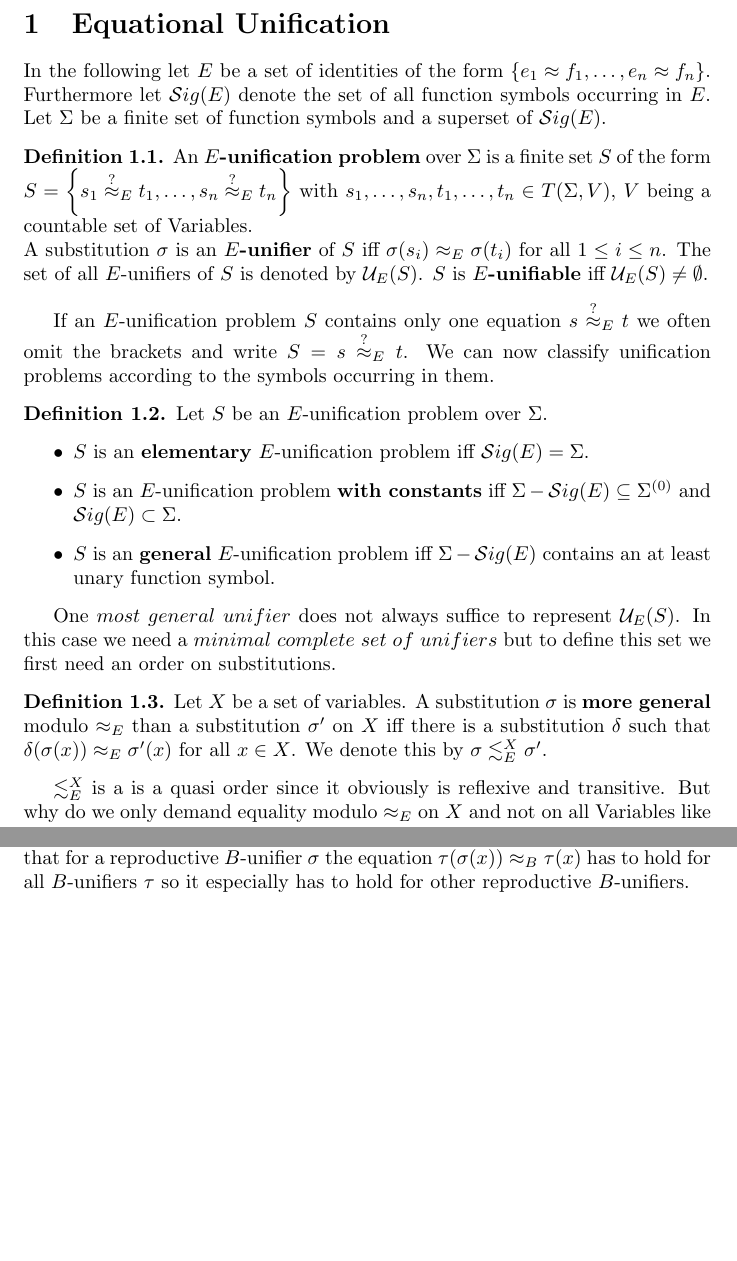
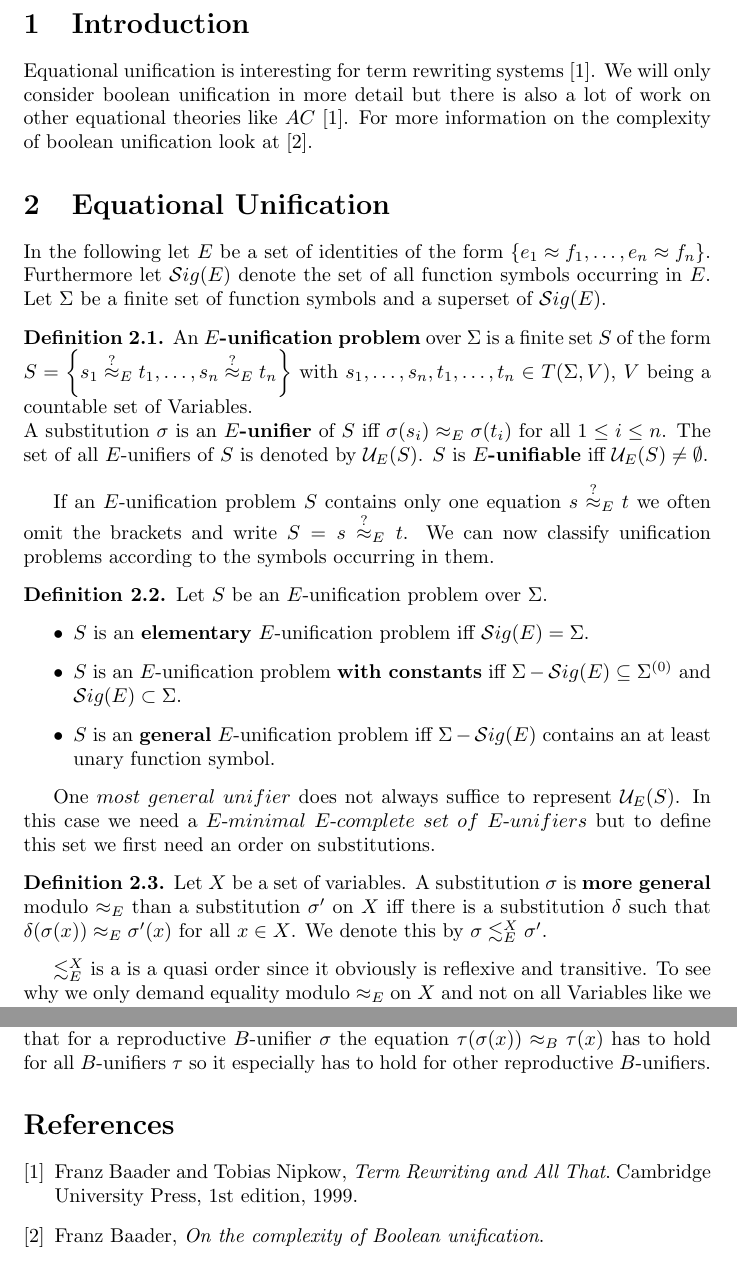
Before and after one commit to Zerwas/Work, a LaTeX document (Hauptseminar TRS/00.BR-Unifiaction.tex, which reads Hauptseminar TRS/02.Equational_Unfication.tex, Hauptseminar TRS/03.Boolean_Rings.tex): two parts of pages 2 and 15 of 15 before the commit and two parts of pages 2 and 16 of 16 after it, joined at a grey line, cut at the place of the change, the shorter picture padded with empty space. Compiled offline with pdfLaTeX.

Commit message:
moved definition of minimal complete sets up, stated with intro

```diff
--- a/Hauptseminar TRS/02.Equational_Unfication.tex
+++ b/Hauptseminar TRS/02.Equational_Unfication.tex
@@ -1,3 +1,5 @@
+\section{Introduction}
+Equational unification is interesting for term rewriting systems \cite{TRS}. We will only consider boolean unification in more detail but there is also a lot of work on other equational theories like $AC$ \cite{TRS}. For more information on the complexity of boolean unification look at \cite{cmplxBU}.
 \section{Equational Unification}
 %TODO intro
 In the following let $E$ be a set of identities of the form $\left\lbrace  e_1\approx f_1,\dots,e_n\approx f_n \right\rbrace$. Furthermore let $\mathcal{S}ig(E)$ denote the set of all function symbols occurring in $E$. Let $\Sigma$ be a finite set of function symbols and a superset of $\mathcal{S}ig(E)$.
@@ -17,14 +19,11 @@ If an $E$-unification problem $S$ contains only one equation $s\approxq_E t$ we
 \end{definition}
 %TODO To see why this classification makes sense lets consider the set
 %...
-One $most\ general\ unifier$ does not always suffice to represent $\mathcal{U}_E(S)$. In this case we need a $minimal\ complete\ set\ of\ unifiers$ but to define this set we first need an order on substitutions.
+One $most\ general\ unifier$ does not always suffice to represent $\mathcal{U}_E(S)$. In this case we need a $E$-$minimal\ E$-$complete\ set\ of\ E$-$unifiers$ but to define this set we first need an order on substitutions.
 \begin{definition}
 	Let $X$ be a set of variables. A substitution $\sigma$ is \textbf{more general} modulo $\approx_E$ than a substitution $\sigma'$ on $X$ iff there is a substitution $\delta$ such that $\delta(\sigma(x))\approx_E\sigma'(x)$ for all $x \in X$. We denote this by $\sigma\moreGeneral\sigma'$.
 \end{definition}
-$\moreGeneral$ is a is a quasi order since it obviously is reflexive and transitive. But why do we only demand equality modulo $\approx_E$ on $X$ and not on all Variables like we did in syntactic unification?
-Note that by the restriction to Variables in $X$ more substitutions are comparable with respect to $\moreGeneral$ since we do not demand equality modulo $\approx_E$ on all Variables. Lets denote the Variables occurring in an $E$-unification problem $S$ by $\mathcal{V}ar(S)$. It is easy to see that if $X=\mathcal{V}ar(S)$, $\sigma$ is an $E$-unifier of $S$ and $\sigma\moreGeneral\sigma'$ then $\sigma'$ is also an $E$-unifier of $S$. This only shows that restriction to $X$ does not do any damage but the reason it is useful is that there are $E$-unification problems $S$ for which any $minimal\ complete\ set\ of\ E$-$unifiers$ has to contain Variables not occurring in $S$.
-
-Lets consider a small example, let $\sigma:=\left\lbrace x\mapsto f(y)\right\rbrace$ be in $\mathcal{M}$ a $minimal$ $complete\ set\ of\ E$-$unifiers$ of $S$ with $\mathcal{V}ar(S)=\left\lbrace x\right\rbrace$ and $\left\lbrace a\approx x\right\rbrace \notin E$. Clearly $\sigma':=\left\lbrace x\mapsto f(a)\right\rbrace$ is also an $E$-unifier of $S$ but $\sigma$ and $\sigma'$ are incomparable with respect to $\lesssim^{\left\lbrace x,y\right\rbrace }_E$. The substitution $\delta:=\left\lbrace y\mapsto a\right\rbrace $ does not work here since $\delta(\sigma(y))=a \not\approx_E y=\sigma'(y)$ which means there has to be another unifier $\sigma''$ in $\mathcal{M}$ with $\sigma''\lesssim^{\left\lbrace x,y\right\rbrace }_E\sigma$. But if we restrict $X$ to $\left\lbrace x\right\rbrace $ we only need that $\delta(\sigma(x))=f(a)=\sigma'(x)$ so $\sigma\lesssim^{\left\lbrace x\right\rbrace }_E\sigma'$ holds. We see that $minimal\ complete\ sets\ of\ E$-$unifiers$ can become unnecessary large if we consider all Variables. Since we have talked about these sets a lot lets define them formally.
+$\moreGeneral$ is a is a quasi order since it obviously is reflexive and transitive. To see why we only demand equality modulo $\approx_E$ on $X$ and not on all Variables like we did in syntactic unification we fist need to define $E$-$minimal\ E$-$complete\ sets$.
 \begin{definition}
 	Let $S$ be an $E$-unification problem over $\Sigma$ and let $X:=\mathcal{V}ar(S)$. An \textbf{$E$-complete} set of $S$ is a set of substitutions $\mathcal{C}$ that satisfies the following properties.
 	\begin{itemize}
--- a/Hauptseminar TRS/03.Boolean_Rings.tex
+++ b/Hauptseminar TRS/03.Boolean_Rings.tex
@@ -443,3 +443,19 @@
 		&\approx_B\sigma(z)
 		\end{align*}
 		Of course this does not proof that $\sigma_1$ is reproductive it was just to stress the fact that for a reproductive $B$-unifier $\sigma$ the equation $\tau(\sigma(x))\approx_B\tau(x)$ has to hold for all $B$-unifiers $\tau$ so it especially has to hold for other reproductive $B$-unifiers.
+
+		\begin{thebibliography}{9}
+
+		\bibitem{TRS}
+		  Franz Baader and Tobias Nipkow,
+		  \emph{Term Rewriting and All That}.
+		  Cambridge University Press,
+		  1st edition,
+		  1999.
+
+		\bibitem{cmplxBU}
+			Franz Baader,
+			\emph{On the complexity of Boolean unification}.
+		 %TODO
+
+		\end{thebibliography}
```
Also changed, not shown: Hauptseminar TRS/00.BR-Unifiaction.pdf, Hauptseminar TRS/02.Equational_Unfication.tex (10 more changed lines), Hauptseminar TRS/03.Boolean_Rings.tex (2 more changed lines).
